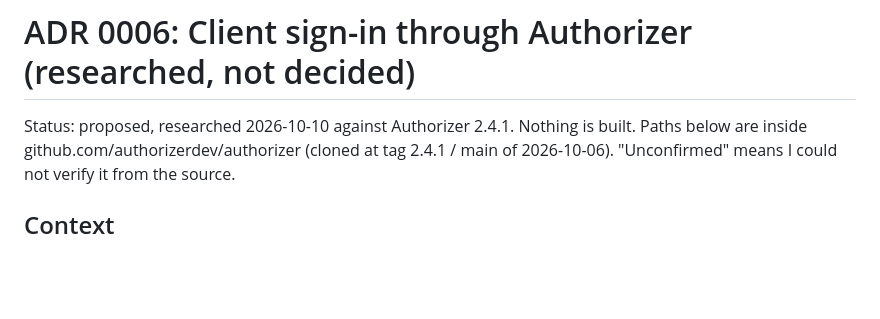
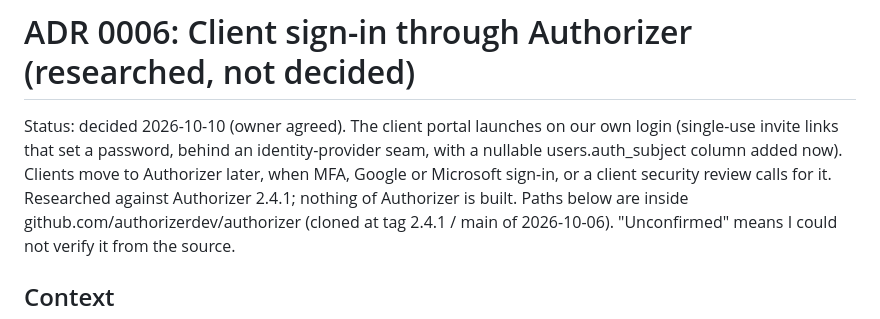
Before and after one commit to nickjacksonza/slash301pm, a Markdown page: docs/adr/0006-auth-via-authorizer.md, the part around the change. Drawn GitHub-style; blank space fills up the shorter version.

Commit message:
Decide client sign-in: own invite-link login first, Authorizer later
Co-Authored-By: Claude Opus 5.5 <noreply@anthropic.com>
Claude-Session: https://claude.ai/code/session_01XiS6EGxxwS9yxmtfYMKiAg

```diff
--- a/docs/adr/0006-auth-via-authorizer.md
+++ b/docs/adr/0006-auth-via-authorizer.md
@@ -1,6 +1,6 @@
 # ADR 0006: Client sign-in through Authorizer (researched, not decided)
 
-Status: proposed, researched 2026-10-10 against Authorizer 2.4.1. Nothing is built.
+Status: decided 2026-10-10 (owner agreed). The client portal launches on our own login (single-use invite links that set a password, behind an identity-provider seam, with a nullable users.auth_subject column added now). Clients move to Authorizer later, when MFA, Google or Microsoft sign-in, or a client security review calls for it. Researched against Authorizer 2.4.1; nothing of Authorizer is built.
 Paths below are inside github.com/authorizerdev/authorizer (cloned at tag 2.4.1 / main of 2026-10-06). "Unconfirmed" means I could not verify it from the source.
 
 ## Context
```
Also changed, not shown: docs/PLAN.md (+1 -1 lines).
